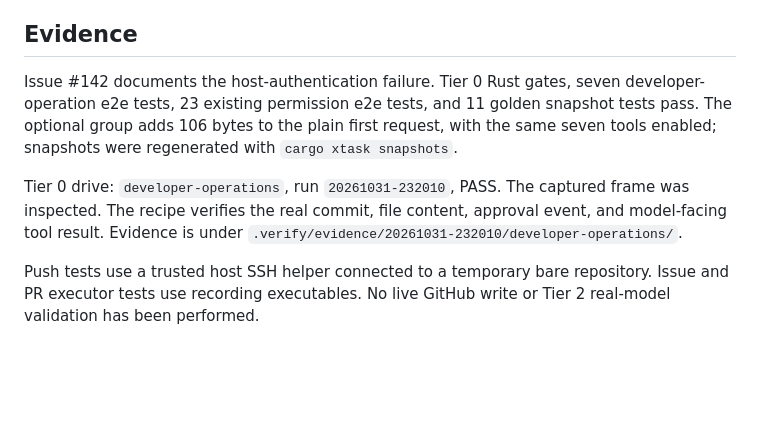
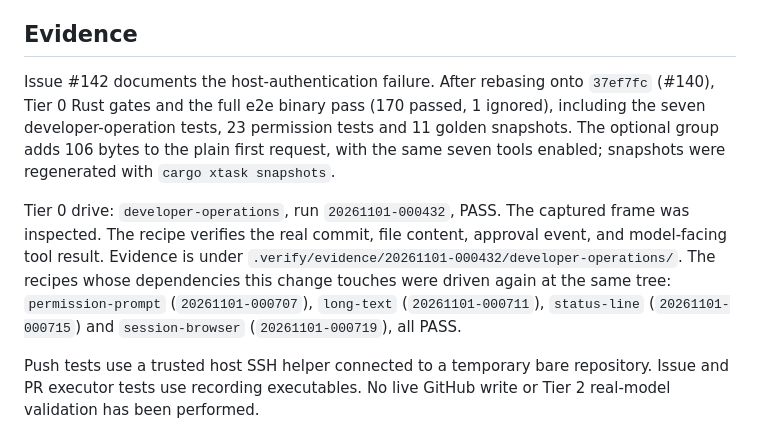
Before and after one commit to strf0x1/construct, a Markdown page: docs/adr/0030-approved-developer-operations.md, the part around the change. GitHub-like rendering; blank space fills up the shorter version.

Commit message:
docs: record the #142 verification after the rebase

```diff
--- a/docs/adr/0030-approved-developer-operations.md
+++ b/docs/adr/0030-approved-developer-operations.md
@@ -92,16 +92,21 @@ behavior to the reviewed action is harder than providing fixed operations.
 
 ## Evidence
 
-Issue #142 documents the host-authentication failure. Tier 0 Rust gates,
-seven developer-operation e2e tests, 23 existing permission e2e tests, and 11
-golden snapshot tests pass. The optional group adds 106 bytes to the plain
+Issue #142 documents the host-authentication failure. After rebasing onto
+`37ef7fc` (#140), Tier 0 Rust gates and the full e2e binary pass (170 passed,
+1 ignored), including the seven developer-operation tests, 23 permission
+tests and 11 golden snapshots. The optional group adds 106 bytes to the plain
 first request, with the same seven tools enabled; snapshots were regenerated
 with `cargo xtask snapshots`.
 
-Tier 0 drive: `developer-operations`, run `20261031-232010`, PASS. The captured
+Tier 0 drive: `developer-operations`, run `20261101-000432`, PASS. The captured
 frame was inspected. The recipe verifies the real commit, file content,
 approval event, and model-facing tool result. Evidence is under
-`.verify/evidence/20261031-232010/developer-operations/`.
+`.verify/evidence/20261101-000432/developer-operations/`. The recipes whose
+dependencies this change touches were driven again at the same tree:
+`permission-prompt` (`20261101-000707`), `long-text` (`20261101-000711`),
+`status-line` (`20261101-000715`) and `session-browser` (`20261101-000719`),
+all PASS.
 
 Push tests use a trusted host SSH helper connected to a temporary bare
 repository. Issue and PR executor tests use recording executables. No live
```
